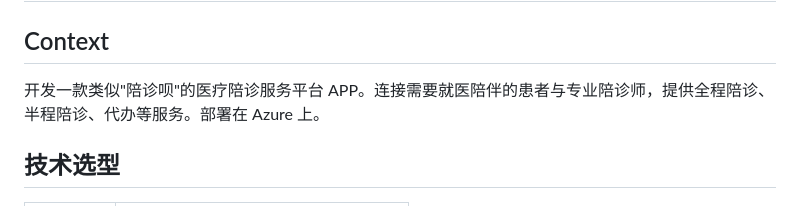
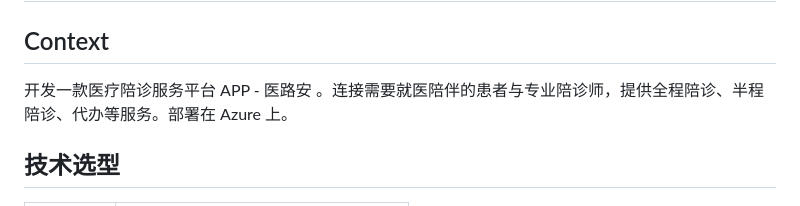
Before and after one commit to renwenlong/YiLuAn, a Markdown page: README.md, the part around the change. Drawn GitHub-style.

Commit message:
Update app readme

```diff
--- a/README.md
+++ b/README.md
@@ -2,7 +2,7 @@
 
 ## Context
 
-开发一款类似"陪诊呗"的医疗陪诊服务平台 APP。连接需要就医陪伴的患者与专业陪诊师，提供全程陪诊、半程陪诊、代办等服务。部署在 Azure 上。
+开发一款医疗陪诊服务平台 APP - 医路安 。连接需要就医陪伴的患者与专业陪诊师，提供全程陪诊、半程陪诊、代办等服务。部署在 Azure 上。
 
 ## 技术选型
 
```
